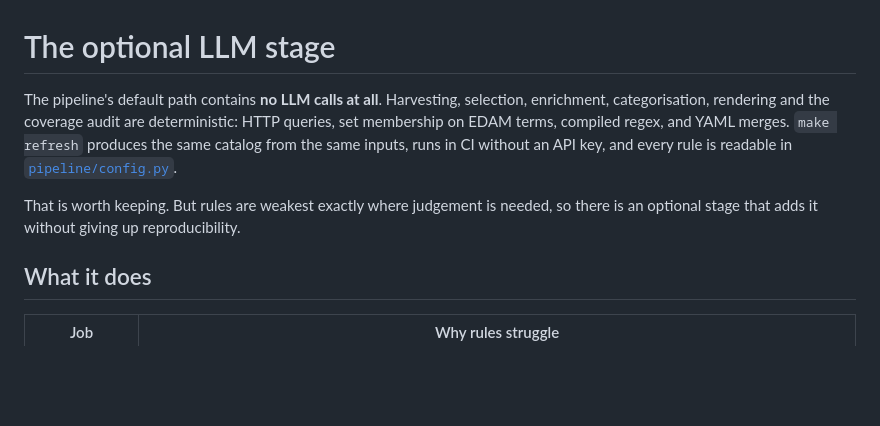
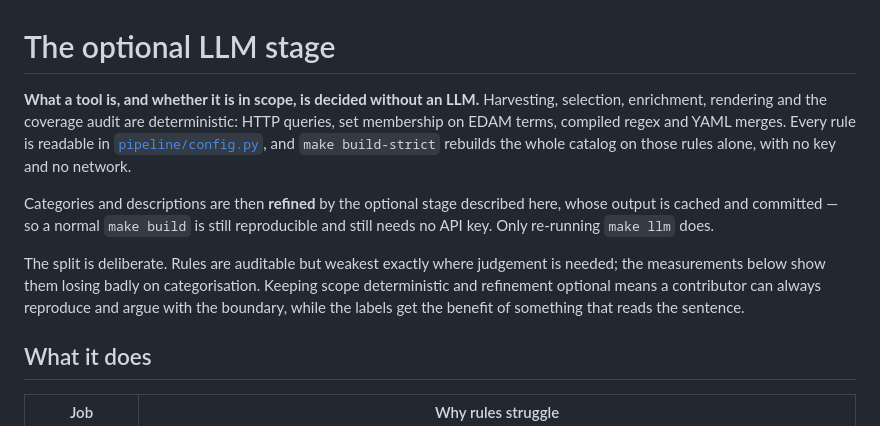
Before and after one commit to thirtysix/awesome-regulatory-genomics, a Markdown page: docs/llm-stage.md, the part around the change. Rendered like a GitHub page; blank space fills up the shorter version.

Commit message:
docs: correct the LLM stage's claim about the default path
The opening said the default path contains no LLM calls, which stopped being
true once `make build` began applying cached category and description
proposals. Scope is still decided deterministically and `make build-strict`
still rebuilds on rules alone; the doc now says exactly that instead.

Co-Authored-By: Claude Opus 5 (1M context) <noreply@anthropic.com>
Claude-Session: https://claude.ai/code/session_01NhT58rKGdFMwkw76JyGYCd

```diff
--- a/docs/llm-stage.md
+++ b/docs/llm-stage.md
@@ -1,14 +1,21 @@
 # The optional LLM stage
 
-The pipeline's default path contains **no LLM calls at all**. Harvesting,
-selection, enrichment, categorisation, rendering and the coverage audit are
-deterministic: HTTP queries, set membership on EDAM terms, compiled regex, and
-YAML merges. `make refresh` produces the same catalog from the same inputs, runs
-in CI without an API key, and every rule is readable in
-[`pipeline/config.py`](../pipeline/config.py).
+**What a tool is, and whether it is in scope, is decided without an LLM.**
+Harvesting, selection, enrichment, rendering and the coverage audit are
+deterministic: HTTP queries, set membership on EDAM terms, compiled regex and
+YAML merges. Every rule is readable in
+[`pipeline/config.py`](../pipeline/config.py), and `make build-strict` rebuilds
+the whole catalog on those rules alone, with no key and no network.
 
-That is worth keeping. But rules are weakest exactly where judgement is needed,
-so there is an optional stage that adds it without giving up reproducibility.
+Categories and descriptions are then **refined** by the optional stage described
+here, whose output is cached and committed — so a normal `make build` is still
+reproducible and still needs no API key. Only re-running `make llm` does.
+
+The split is deliberate. Rules are auditable but weakest exactly where judgement
+is needed; the measurements below show them losing badly on categorisation.
+Keeping scope deterministic and refinement optional means a contributor can
+always reproduce and argue with the boundary, while the labels get the benefit
+of something that reads the sentence.
 
 ## What it does
 
```
